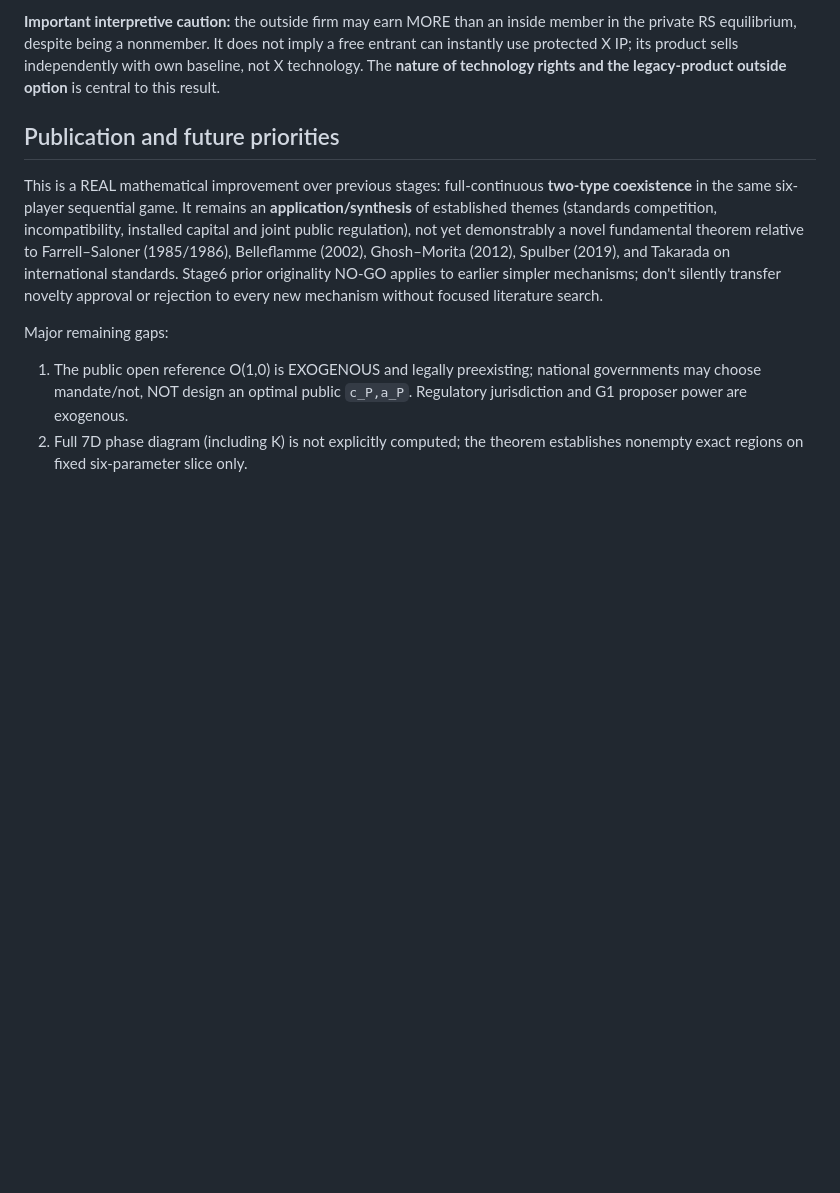
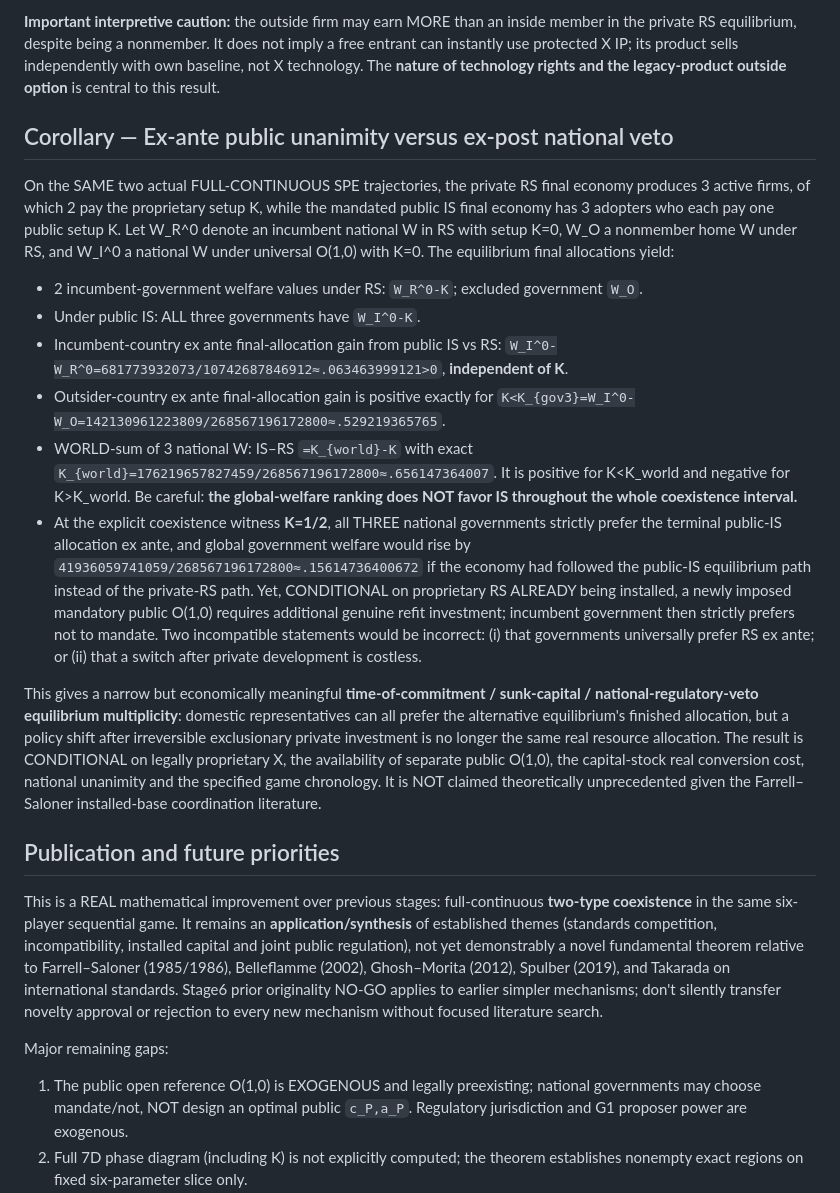
Before and after one commit to ryotamatsuki/public-private-standards-bargaining, a Markdown page: docs/institutions/STAGE9_FULL_CONTINUOUS_RS_IS_COEXISTENCE_20261014.md, the part around the change. GitHub-like rendering; blank space fills up the shorter version.

Commit message:
Add exact world vs national welfare corollary and sunk-private-investment ex ante/ex post government veto distinction

```diff
--- a/docs/institutions/STAGE9_FULL_CONTINUOUS_RS_IS_COEXISTENCE_20261014.md
+++ b/docs/institutions/STAGE9_FULL_CONTINUOUS_RS_IS_COEXISTENCE_20261014.md
@@ -81,6 +81,18 @@ There is NO arbitrary postpolicy Nash equilibrium selection behind the coexisten
 
 **Important interpretive caution:** the outside firm may earn MORE than an inside member in the private RS equilibrium, despite being a nonmember. It does not imply a free entrant can instantly use protected X IP; its product sells independently with own baseline, not X technology. The **nature of technology rights and the legacy-product outside option** is central to this result.
 
+## Corollary — Ex-ante public unanimity versus ex-post national veto
+
+On the SAME two actual FULL-CONTINUOUS SPE trajectories, the private RS final economy produces 3 active firms, of which 2 pay the proprietary setup K, while the mandated public IS final economy has 3 adopters who each pay one public setup K. Let W_R^0 denote an incumbent national W in RS with setup K=0, W_O a nonmember home W under RS, and W_I^0 a national W under universal O(1,0) with K=0. The equilibrium final allocations yield:
+- 2 incumbent-government welfare values under RS: `W_R^0-K`; excluded government `W_O`.
+- Under public IS: ALL three governments have `W_I^0-K`.
+- Incumbent-country ex ante final-allocation gain from public IS vs RS: `W_I^0-W_R^0=681773932073/10742687846912≈.063463999121>0`, **independent of K**.
+- Outsider-country ex ante final-allocation gain is positive exactly for `K<K_{gov3}=W_I^0-W_O=142130961223809/268567196172800≈.529219365765`.
+- WORLD-sum of 3 national W: IS–RS `=K_{world}-K` with exact `K_{world}=176219657827459/268567196172800≈.656147364007`. It is positive for K<K_world and negative for K>K_world. Be careful: **the global-welfare ranking does NOT favor IS throughout the whole coexistence interval.**
+- At the explicit coexistence witness **K=1/2**, all THREE national governments strictly prefer the terminal public-IS allocation ex ante, and global government welfare would rise by `41936059741059/268567196172800≈.15614736400672` if the economy had followed the public-IS equilibrium path instead of the private-RS path. Yet, CONDITIONAL on proprietary RS ALREADY being installed, a newly imposed mandatory public O(1,0) requires additional genuine refit investment; incumbent government then strictly prefers not to mandate. Two incompatible statements would be incorrect: (i) that governments universally prefer RS ex ante; or (ii) that a switch after private development is costless.
+
+This gives a narrow but economically meaningful **time-of-commitment / sunk-capital / national-regulatory-veto equilibrium multiplicity**: domestic representatives can all prefer the alternative equilibrium's finished allocation, but a policy shift after irreversible exclusionary private investment is no longer the same real resource allocation. The result is CONDITIONAL on legally proprietary X, the availability of separate public O(1,0), the capital-stock real conversion cost, national unanimity and the specified game chronology. It is NOT claimed theoretically unprecedented given the Farrell–Saloner installed-base coordination literature.
+
 ## Publication and future priorities
 
 This is a REAL mathematical improvement over previous stages: full-continuous **two-type coexistence** in the same six-player sequential game. It remains an **application/synthesis** of established themes (standards competition, incompatibility, installed capital and joint public regulation), not yet demonstrably a novel fundamental theorem relative to Farrell–Saloner (1985/1986), Belleflamme (2002), Ghosh–Morita (2012), Spulber (2019), and Takarada on international standards. Stage6 prior originality NO-GO applies to earlier simpler mechanisms; don't silently transfer novelty approval or rejection to every new mechanism without focused literature search.
```
